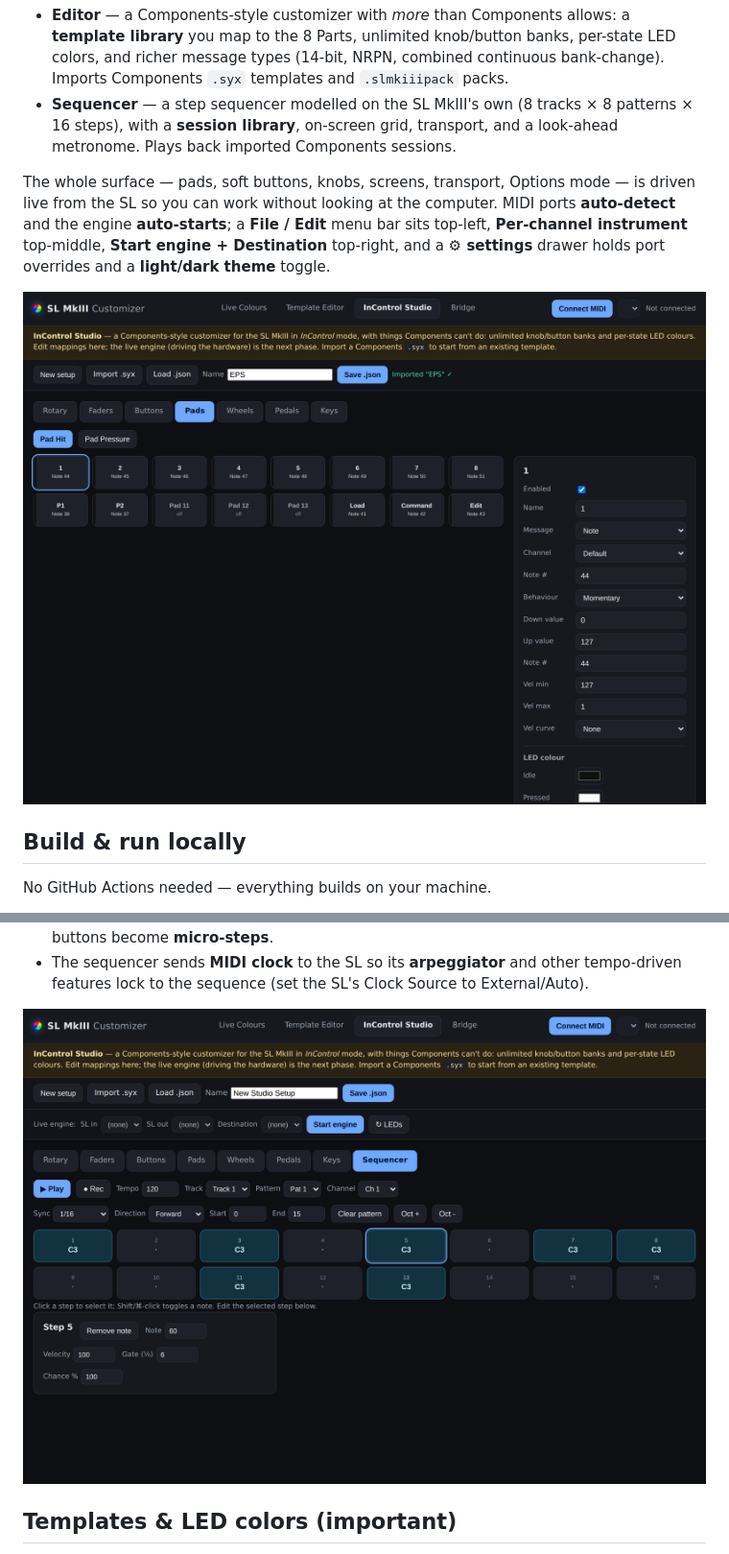
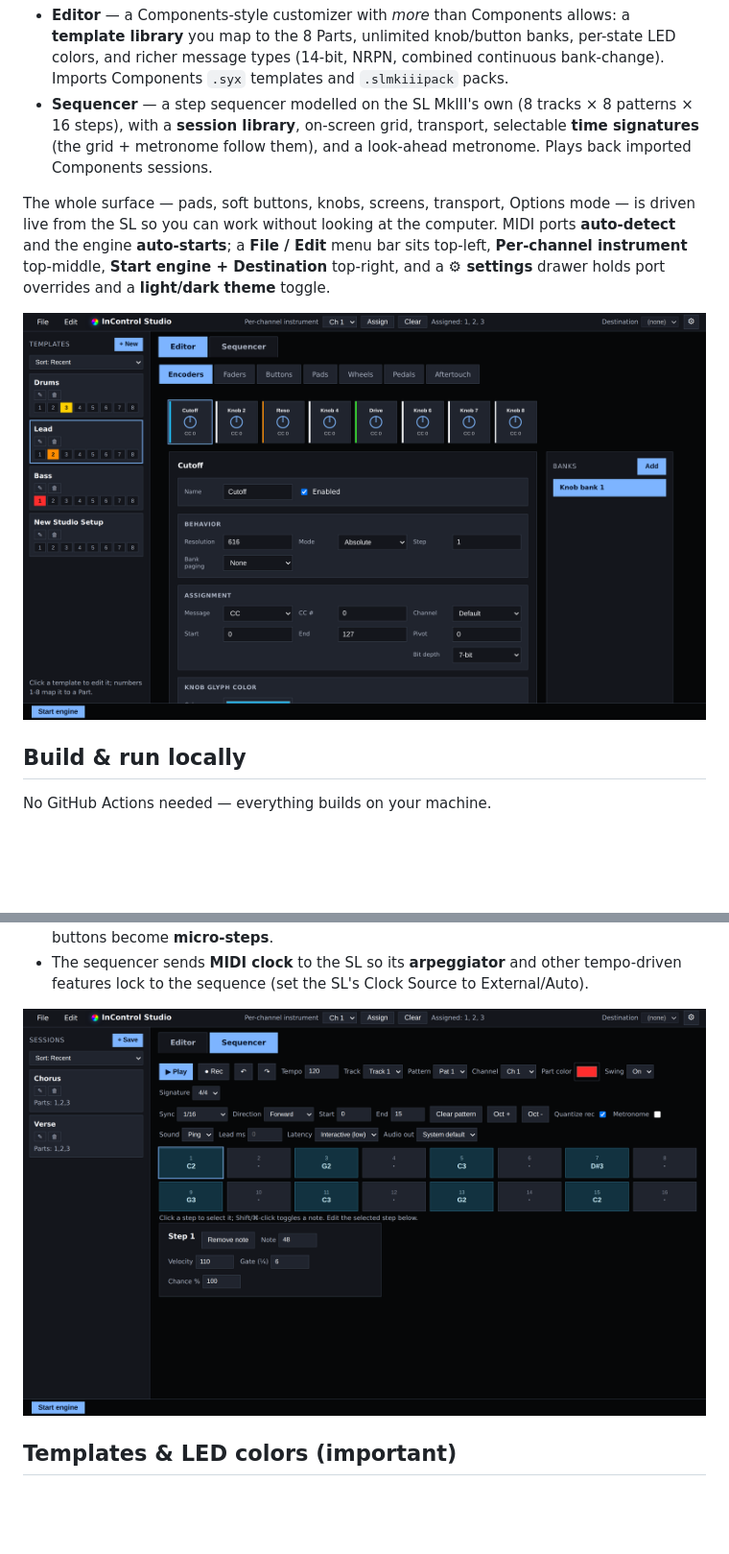
Before and after one commit to SineStepper/InControl-Studio, a Markdown page: README.md, 2 parts joined by grey strips. Shown at 96% size. Rendered like a GitHub page; pictures changed too: assets/studio-editor.png, assets/studio-sequencer.png; blank space fills up the shorter version.

Commit message:
Refresh README screenshots and note time signatures, drag-drop and browser save

```diff
--- a/README.md
+++ b/README.md
@@ -14,7 +14,8 @@ It's a single web/Electron app — **InControl Studio** — with two top-level t
   `.slmkiiipack` packs.
 - **Sequencer** — a step sequencer modelled on the SL MkIII's own (8 tracks ×
   8 patterns × 16 steps), with a **session library**, on-screen grid, transport,
-  and a look-ahead metronome. Plays back imported Components sessions.
+  selectable **time signatures** (the grid + metronome follow them), and a
+  look-ahead metronome. Plays back imported Components sessions.
 
 The whole surface — pads, soft buttons, knobs, screens, transport, Options mode —
 is driven live from the SL so you can work without looking at the computer. MIDI
```
Also changed, not shown: other parts of README.md (+3 -0 lines).
